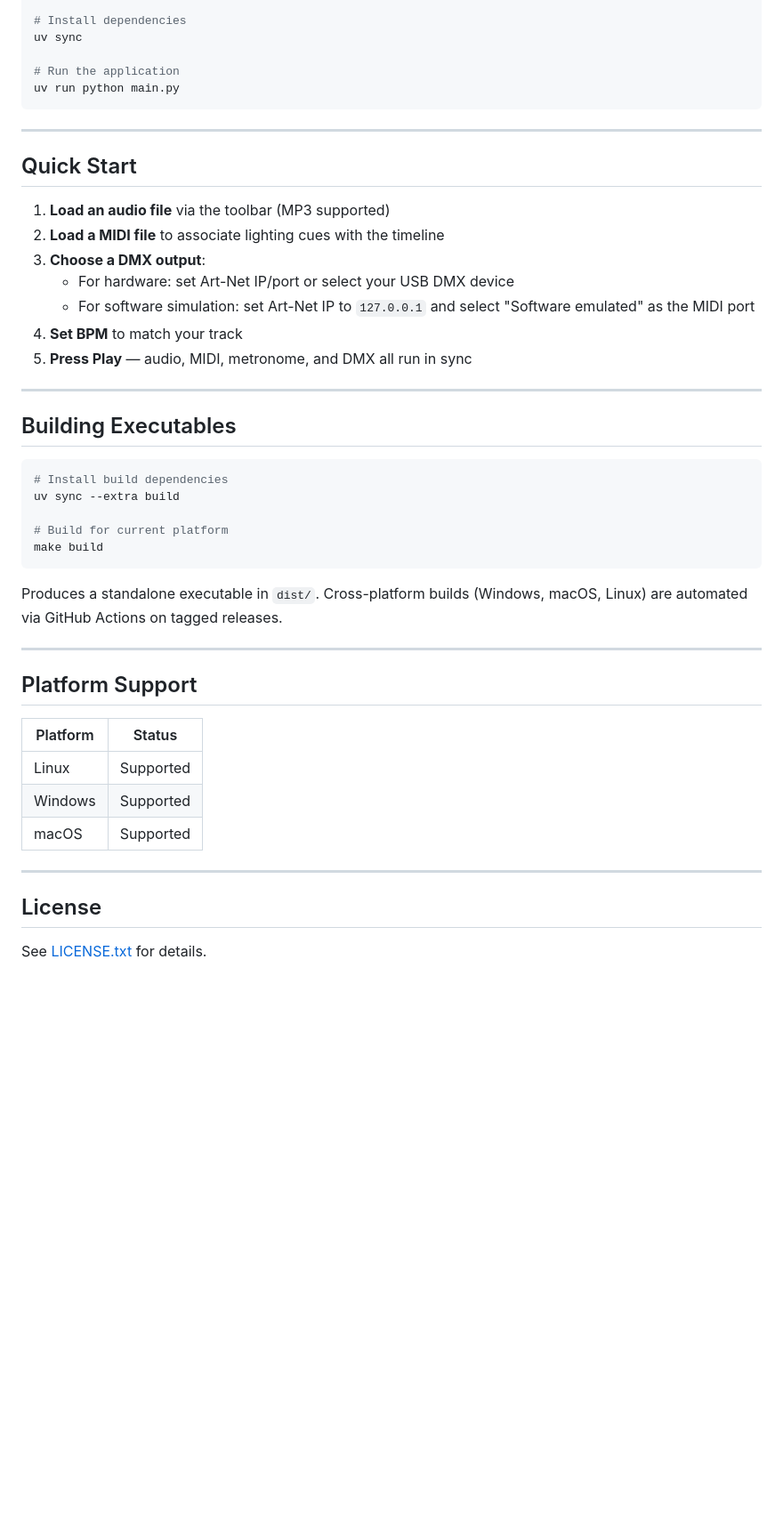
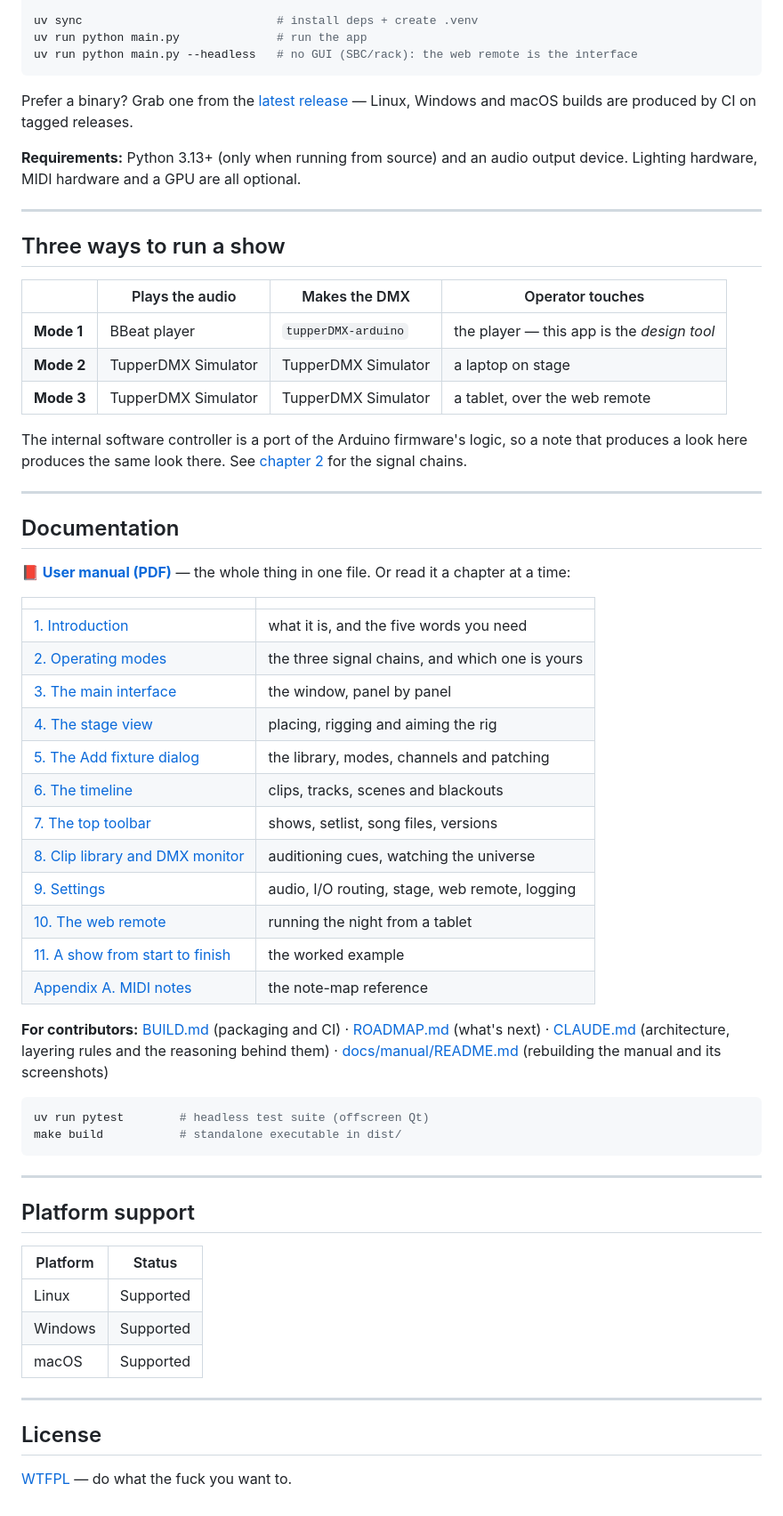
Before and after one commit to lothwen/tupperDMX-simulator, a Markdown page: README.md, the part around one of its changes. Shown at 89% size. Rendered like a GitHub page; blank space fills up the shorter version.

````diff
--- a/README.md
+++ b/README.md
@@ -65,42 +62,67 @@ Dependencies are managed with [uv](https://docs.astral.sh/uv/):
 git clone https://github.com/lothwen/tupperDMX-simulator.git
 cd tupperDMX-simulator
 
-# Install dependencies
-uv sync
+uv sync                            # install deps + create .venv
+uv run python main.py              # run the app
+uv run python main.py --headless   # no GUI (SBC/rack): the web remote is the interface
+```
 
-# Run the application
-uv run python main.py
+Prefer a binary? Grab one from the
+[latest release](https://github.com/lothwen/tupperDMX-simulator/releases/latest) —
+Linux, Windows and macOS builds are produced by CI on tagged releases.
+
+**Requirements:** Python 3.13+ (only when running from source) and an audio output
+device. Lighting hardware, MIDI hardware and a GPU are all optional.
+
+---
+
+## Three ways to run a show
+
+| | Plays the audio | Makes the DMX | Operator touches |
+|---|---|---|---|
+| **Mode 1** | BBeat player | `tupperDMX-arduino` | the player — this app is the *design tool* |
+| **Mode 2** | TupperDMX Simulator | TupperDMX Simulator | a laptop on stage |
+| **Mode 3** | TupperDMX Simulator | TupperDMX Simulator | a tablet, over the web remote |
+
+The internal software controller is a port of the Arduino firmware's logic, so a note
+that produces a look here produces the same look there. See
+[chapter 2](docs/manual/02-operating-modes.md) for the signal chains.
+
+---
+
+## Documentation
+
+**[📕 User manual (PDF)](docs/Manual_TupperDMX.pdf)** — the whole thing in one file.
+Or read it a chapter at a time:
+
+| | |
+|---|---|
+| [1. Introduction](docs/manual/01-introduction.md) | what it is, and the five words you need |
+| [2. Operating modes](docs/manual/02-operating-modes.md) | the three signal chains, and which one is yours |
+| [3. The main interface](docs/manual/03-main-interface.md) | the window, panel by panel |
+| [4. The stage view](docs/manual/04-stage-view.md) | placing, rigging and aiming the rig |
+| [5. The Add fixture dialog](docs/manual/05-add-fixture-dialog.md) | the library, modes, channels and patching |
+| [6. The timeline](docs/manual/06-timeline.md) | clips, tracks, scenes and blackouts |
+| [7. The top toolbar](docs/manual/07-top-toolbar.md) | shows, setlist, song files, versions |
+| [8. Clip library and DMX monitor](docs/manual/08-clip-library-and-dmx.md) | auditioning cues, watching the universe |
+| [9. Settings](docs/manual/09-settings.md) | audio, I/O routing, stage, web remote, logging |
+| [10. The web remote](docs/manual/10-web-remote.md) | running the night from a tablet |
+| [11. A show from start to finish](docs/manual/11-example-workflow.md) | the worked example |
+| [Appendix A. MIDI notes](docs/manual/12-appendix-midi-notes.md) | the note-map reference |
+
+**For contributors:** [BUILD.md](BUILD.md) (packaging and CI) ·
+[ROADMAP.md](ROADMAP.md) (what's next) ·
+[CLAUDE.md](CLAUDE.md) (architecture, layering rules and the reasoning behind them) ·
+[docs/manual/README.md](docs/manual/README.md) (rebuilding the manual and its screenshots)
+
+```bash
+uv run pytest        # headless test suite (offscreen Qt)
+make build           # standalone executable in dist/
 ```
 
 ---
 
-## Quick Start
-
-1. **Load an audio file** via the toolbar (MP3 supported)
-2. **Load a MIDI file** to associate lighting cues with the timeline
-3. **Choose a DMX output**:
-   - For hardware: set Art-Net IP/port or select your USB DMX device
-   - For software simulation: set Art-Net IP to `127.0.0.1` and select "Software emulated" as the MIDI port
-4. **Set BPM** to match your track
-5. **Press Play** — audio, MIDI, metronome, and DMX all run in sync
-
----
-
-## Building Executables
-
-```bash
-# Install build dependencies
-uv sync --extra build
-
-# Build for current platform
-make build
-```
-
-Produces a standalone executable in `dist/`. Cross-platform builds (Windows, macOS, Linux) are automated via GitHub Actions on tagged releases.
-
----
-
-## Platform Support
+## Platform support
 
 | Platform | Status |
 |----------|--------|
@@ -112,4 +134,4 @@ Produces a standalone executable in `dist/`. Cross-platform builds (Windows, mac
 
 ## License
 
-See [LICENSE.txt](LICENSE.txt) for details.
+[WTFPL](LICENSE.txt) — do what the fuck you want to.
````
Also changed, not shown: other parts of README.md (+45 -48 lines).
